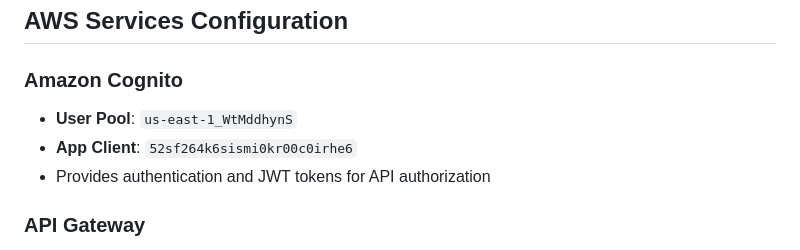
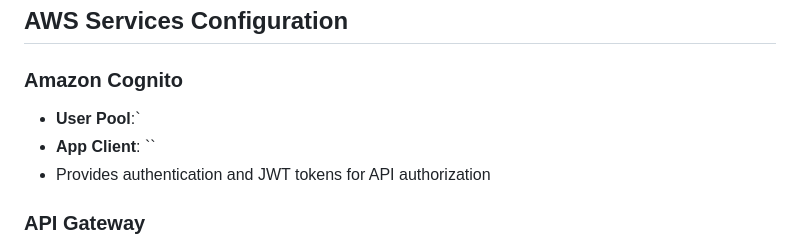
Before and after one commit to shashidhar-02/awsserverlesswebapplication, a Markdown page: README.md, the part around the change. Rendered like a GitHub page.

```diff
--- a/README.md
+++ b/README.md
@@ -88,8 +88,8 @@ Deletes a task from DynamoDB by task ID.
 ## AWS Services Configuration
 
 ### Amazon Cognito
-- **User Pool**: `us-east-1_WtMddhynS`
-- **App Client**: `52sf264k6sismi0kr00c0irhe6`
+- **User Pool**:`
+- **App Client**: ``
 - Provides authentication and JWT tokens for API authorization
 
 ### API Gateway
```
